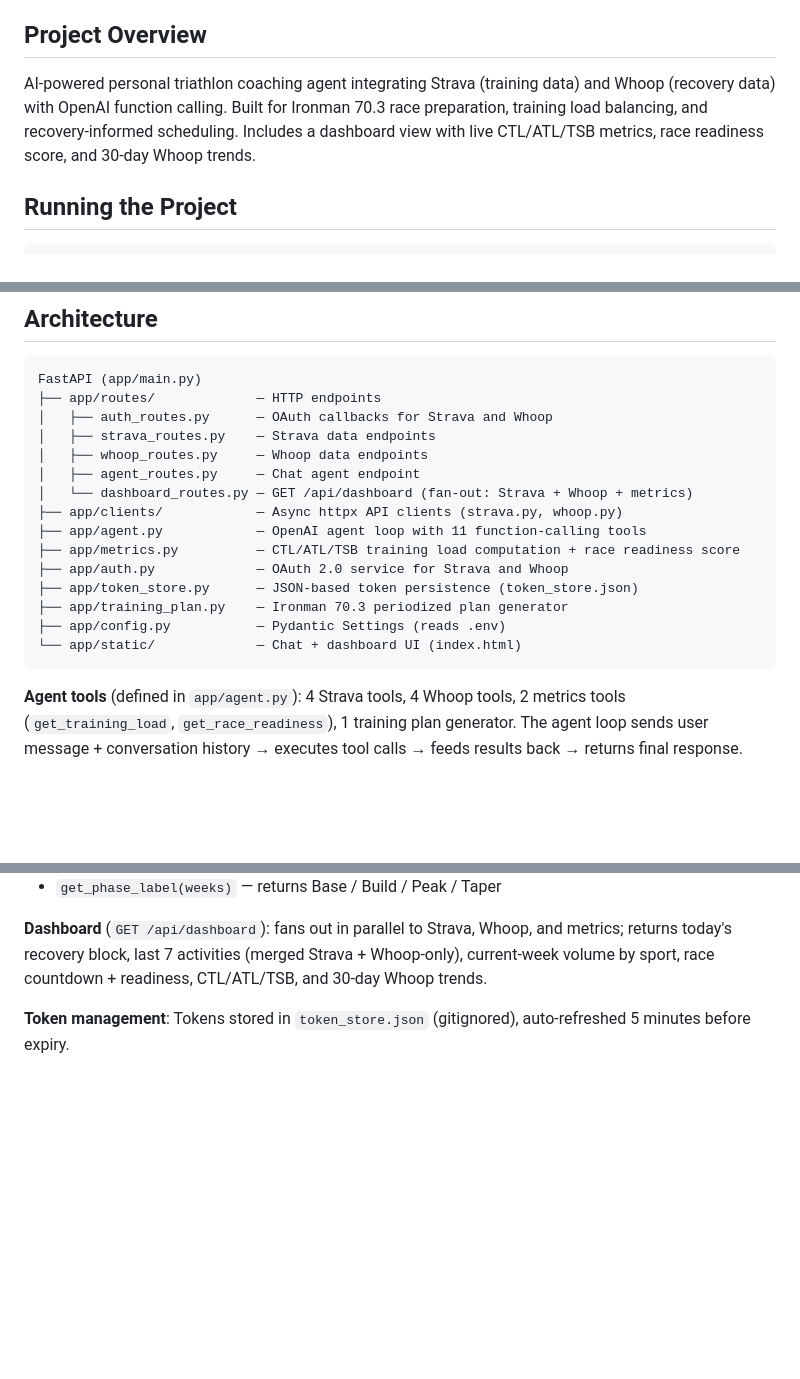
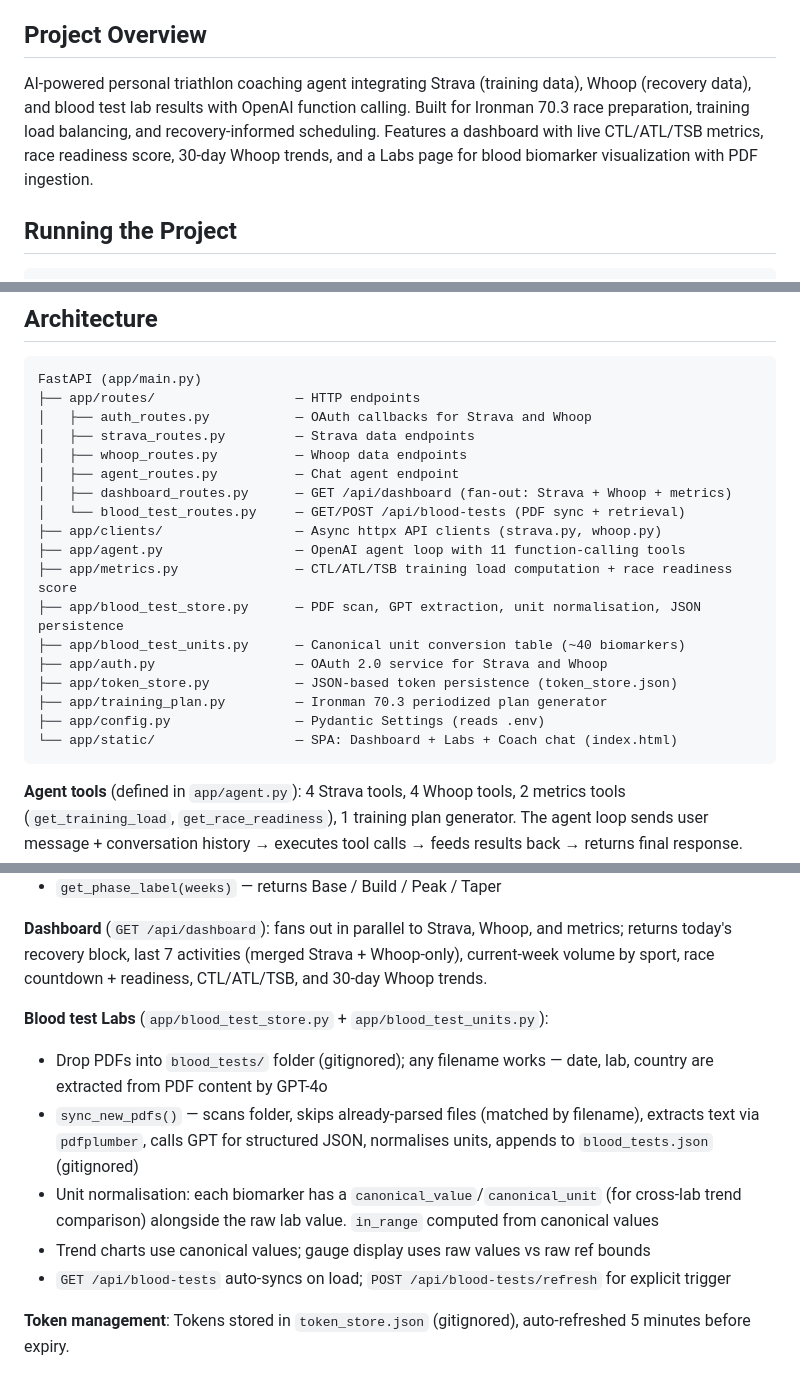
Before and after one commit to conbmn/personal_trainer, a Markdown page: CLAUDE.md, 3 parts joined by grey strips. Rendered like a GitHub page; blank space fills up the shorter version.

````diff
--- a/CLAUDE.md
+++ b/CLAUDE.md
@@ -4,7 +4,7 @@ This file provides guidance to Claude Code (claude.ai/code) when working with co
 
 ## Project Overview
 
-AI-powered personal triathlon coaching agent integrating Strava (training data) and Whoop (recovery data) with OpenAI function calling. Built for Ironman 70.3 race preparation, training load balancing, and recovery-informed scheduling. Includes a dashboard view with live CTL/ATL/TSB metrics, race readiness score, and 30-day Whoop trends.
+AI-powered personal triathlon coaching agent integrating Strava (training data), Whoop (recovery data), and blood test lab results with OpenAI function calling. Built for Ironman 70.3 race preparation, training load balancing, and recovery-informed scheduling. Features a dashboard with live CTL/ATL/TSB metrics, race readiness score, 30-day Whoop trends, and a Labs page for blood biomarker visualization with PDF ingestion.
 
 ## Running the Project
 
@@ -29,20 +29,23 @@ cp .env.example .env  # then fill in credentials
 
 ```
 FastAPI (app/main.py)
-├── app/routes/             — HTTP endpoints
-│   ├── auth_routes.py      — OAuth callbacks for Strava and Whoop
-│   ├── strava_routes.py    — Strava data endpoints
-│   ├── whoop_routes.py     — Whoop data endpoints
-│   ├── agent_routes.py     — Chat agent endpoint
-│   └── dashboard_routes.py — GET /api/dashboard (fan-out: Strava + Whoop + metrics)
-├── app/clients/            — Async httpx API clients (strava.py, whoop.py)
-├── app/agent.py            — OpenAI agent loop with 11 function-calling tools
-├── app/metrics.py          — CTL/ATL/TSB training load computation + race readiness score
-├── app/auth.py             — OAuth 2.0 service for Strava and Whoop
-├── app/token_store.py      — JSON-based token persistence (token_store.json)
-├── app/training_plan.py    — Ironman 70.3 periodized plan generator
-├── app/config.py           — Pydantic Settings (reads .env)
-└── app/static/             — Chat + dashboard UI (index.html)
+├── app/routes/                  — HTTP endpoints
+│   ├── auth_routes.py           — OAuth callbacks for Strava and Whoop
+│   ├── strava_routes.py         — Strava data endpoints
+│   ├── whoop_routes.py          — Whoop data endpoints
+│   ├── agent_routes.py          — Chat agent endpoint
+│   ├── dashboard_routes.py      — GET /api/dashboard (fan-out: Strava + Whoop + metrics)
+│   └── blood_test_routes.py     — GET/POST /api/blood-tests (PDF sync + retrieval)
+├── app/clients/                 — Async httpx API clients (strava.py, whoop.py)
+├── app/agent.py                 — OpenAI agent loop with 11 function-calling tools
+├── app/metrics.py               — CTL/ATL/TSB training load computation + race readiness score
+├── app/blood_test_store.py      — PDF scan, GPT extraction, unit normalisation, JSON persistence
+├── app/blood_test_units.py      — Canonical unit conversion table (~40 biomarkers)
+├── app/auth.py                  — OAuth 2.0 service for Strava and Whoop
+├── app/token_store.py           — JSON-based token persistence (token_store.json)
+├── app/training_plan.py         — Ironman 70.3 periodized plan generator
+├── app/config.py                — Pydantic Settings (reads .env)
+└── app/static/                  — SPA: Dashboard + Labs + Coach chat (index.html)
 ```
 
 **Agent tools** (defined in `app/agent.py`): 4 Strava tools, 4 Whoop tools, 2 metrics tools (`get_training_load`, `get_race_readiness`), 1 training plan generator. The agent loop sends user message + conversation history → executes tool calls → feeds results back → returns final response.
@@ -53,6 +56,13 @@ FastAPI (app/main.py)
 - `get_phase_label(weeks)` — returns Base / Build / Peak / Taper
 
 **Dashboard** (`GET /api/dashboard`): fans out in parallel to Strava, Whoop, and metrics; returns today's recovery block, last 7 activities (merged Strava + Whoop-only), current-week volume by sport, race countdown + readiness, CTL/ATL/TSB, and 30-day Whoop trends.
+
+**Blood test Labs** (`app/blood_test_store.py` + `app/blood_test_units.py`):
+- Drop PDFs into `blood_tests/` folder (gitignored); any filename works — date, lab, country are extracted from PDF content by GPT-4o
+- `sync_new_pdfs()` — scans folder, skips already-parsed files (matched by filename), extracts text via `pdfplumber`, calls GPT for structured JSON, normalises units, appends to `blood_tests.json` (gitignored)
+- Unit normalisation: each biomarker has a `canonical_value`/`canonical_unit` (for cross-lab trend comparison) alongside the raw lab value. `in_range` computed from canonical values
+- Trend charts use canonical values; gauge display uses raw values vs raw ref bounds
+- `GET /api/blood-tests` auto-syncs on load; `POST /api/blood-tests/refresh` for explicit trigger
 
 **Token management**: Tokens stored in `token_store.json` (gitignored), auto-refreshed 5 minutes before expiry.
 
````
Also changed, not shown: README.md (+44 -22 lines).
